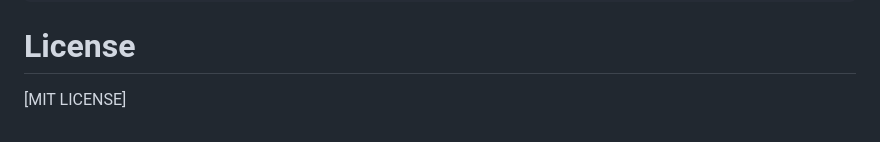
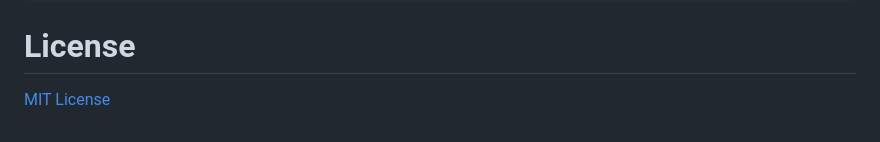
Before and after one commit to kishan-ctrl/news-aggregator-, a Markdown page: README.md, the part around the change. Rendered like a GitHub page.

````diff
--- a/README.md
+++ b/README.md
@@ -322,4 +322,4 @@ news-aggregator/
 
 ```
 # License
-[MIT LICENSE]
+[MIT License](LICENSE)
````
